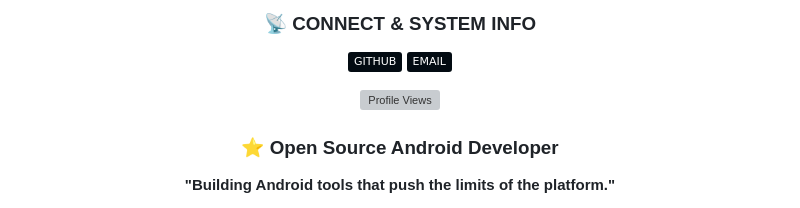
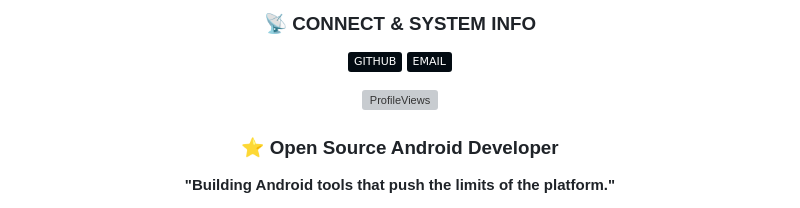
Before and after one commit to Jaypsmall/Jaypsmall, a Markdown page: README.md, the part around the change. GitHub-like rendering; badges without logos; grey boxes are pictures that could not be loaded.

Commit message:
Actualizar README.md

```diff
--- a/README.md
+++ b/README.md
@@ -567,7 +567,7 @@ alt="Top Languages">
 [![GitHub](https://img.shields.io/badge/GITHUB-030B12?style=flag&logo=github&logoColor=FF8B3D&labelColor=030B12)](https://github.com/Jaypsmall)
 [![Email](https://img.shields.io/badge/EMAIL-030B12?style=flag&logo=gmail&logoColor=FF8B3D&labelColor=030B12)](mailto:pekipekistani22@gmail.com)
 
-![Profile Views](https://komarev.com/ghpvc/?username=Jaypsmall&style=flag&label=PROFILE+VIEWS&color=FF8B3D&labelColor=030B12)
+![ProfileViews](https://komarev.com/ghpvc/?username=Jaypsmall&style=flag&label=PROFILE+VIEWS&color=FF8B3D&labelColor=030B12)
 
 ### ⭐ Open Source Android Developer
 
```
